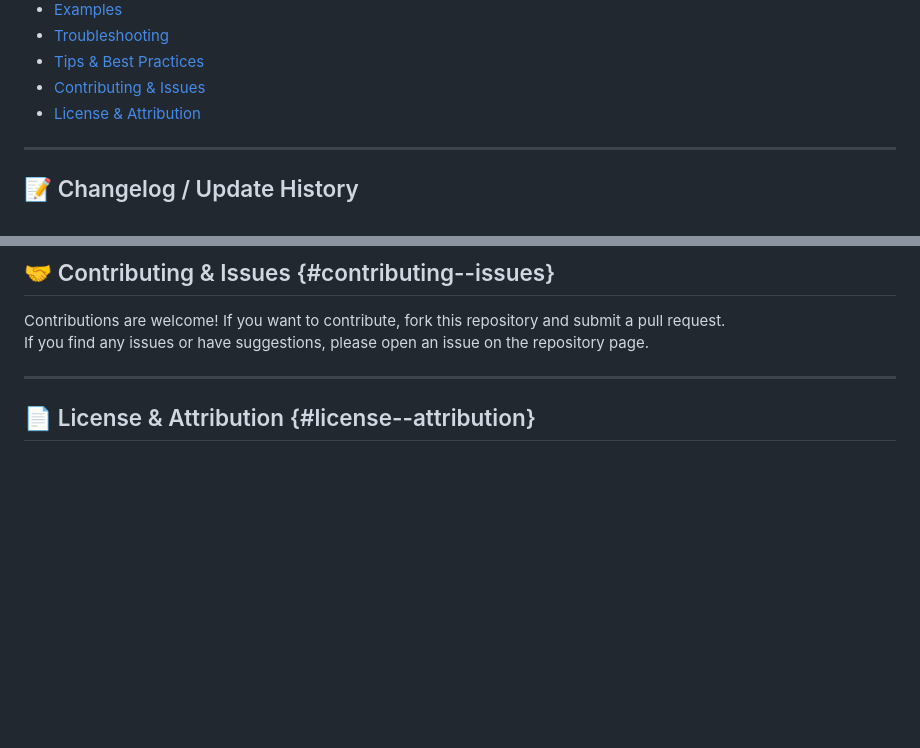
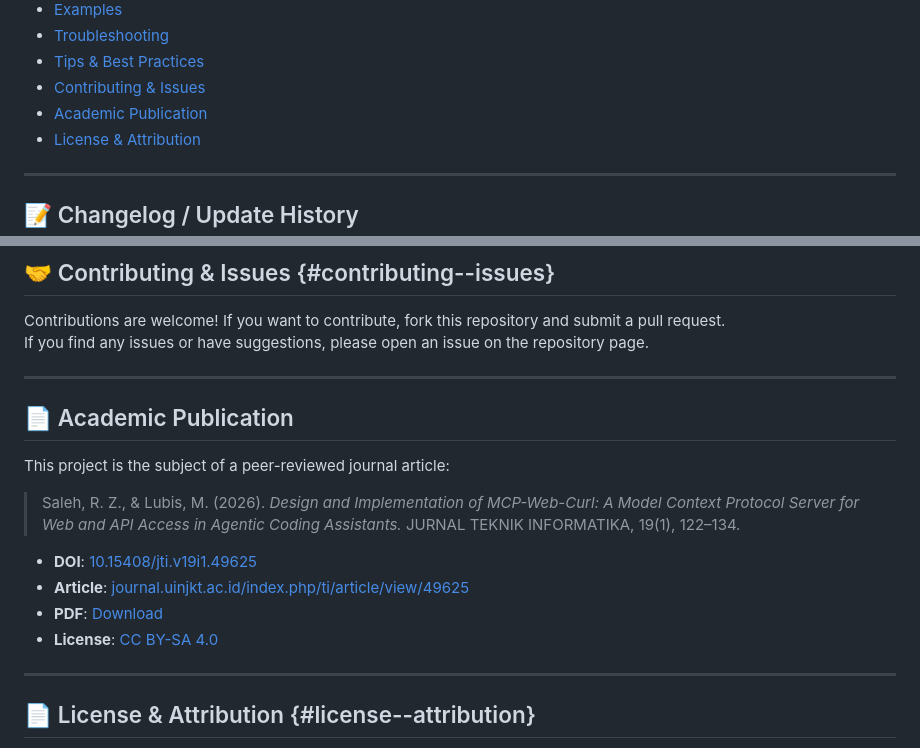
Before and after one commit to rayss868/MCP-Web-Curl, a Markdown page: README.md, 2 parts joined by grey strips. GitHub-like rendering; blank space fills up the shorter version.

Commit message:
Add academic publication section to README (JTI 19(1) 2026, DOI 10.15408/jti.v19i1.49625)

```diff
--- a/README.md
+++ b/README.md
@@ -69,6 +69,7 @@ If your platform supports it, you can also [download and play demo/demo_1.mp4](d
 - [Troubleshooting](#troubleshooting)
 - [Tips & Best Practices](#tips--best-practices)
 - [Contributing & Issues](#contributing--issues)
+- [Academic Publication](#academic-publication)
 - [License & Attribution](#license--attribution)
 
 ---
@@ -468,6 +469,20 @@ If you find any issues or have suggestions, please open an issue on the reposito
 
 ---
 
+<a name="academic-publication"></a>
+## 📄 Academic Publication
+
+This project is the subject of a peer-reviewed journal article:
+
+> Saleh, R. Z., & Lubis, M. (2026). *Design and Implementation of MCP-Web-Curl: A Model Context Protocol Server for Web and API Access in Agentic Coding Assistants.* JURNAL TEKNIK INFORMATIKA, 19(1), 122–134.
+
+- **DOI**: [10.15408/jti.v19i1.49625](https://doi.org/10.15408/jti.v19i1.49625)
+- **Article**: [journal.uinjkt.ac.id/index.php/ti/article/view/49625](https://journal.uinjkt.ac.id/index.php/ti/article/view/49625)
+- **PDF**: [Download](https://journal.uinjkt.ac.id/index.php/ti/article/download/49625/19031)
+- **License**: [CC BY-SA 4.0](https://creativecommons.org/licenses/by-sa/4.0)
+
+---
+
 ## 📄 License & Attribution {#license--attribution}
 
 This project was developed by **Rayss**.
```
